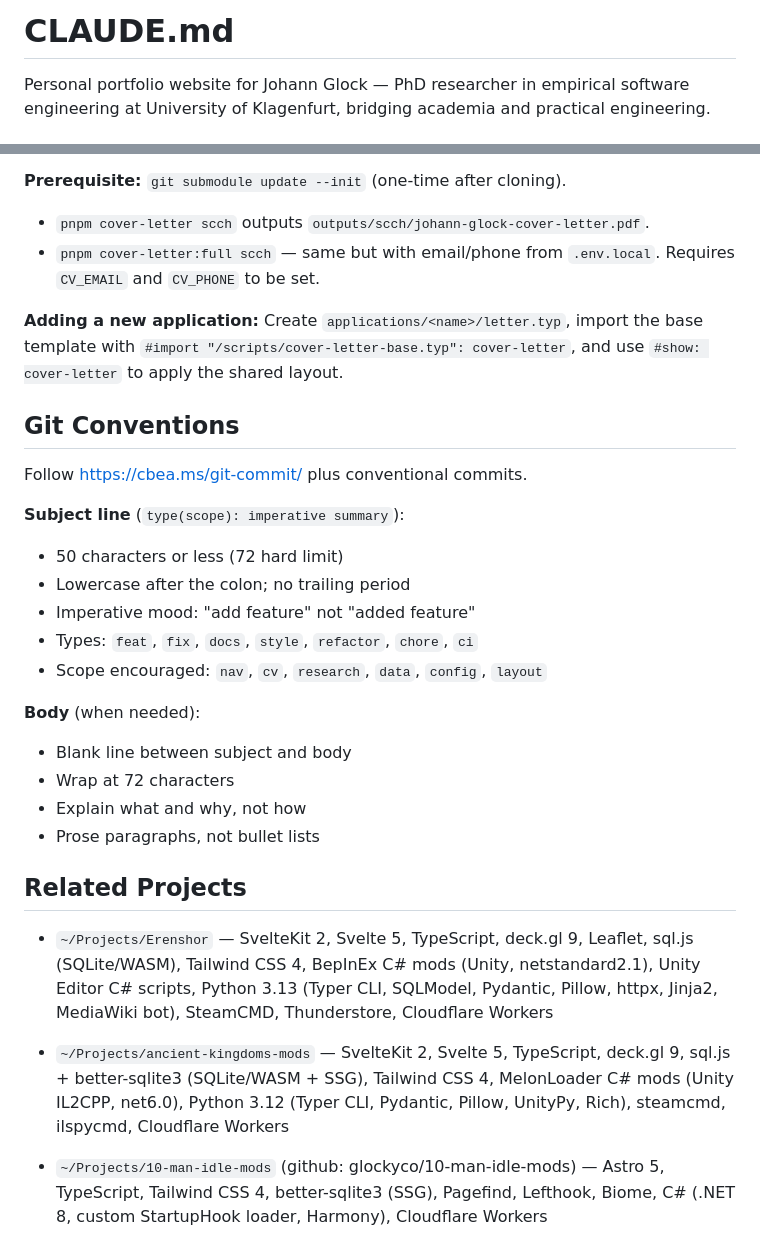
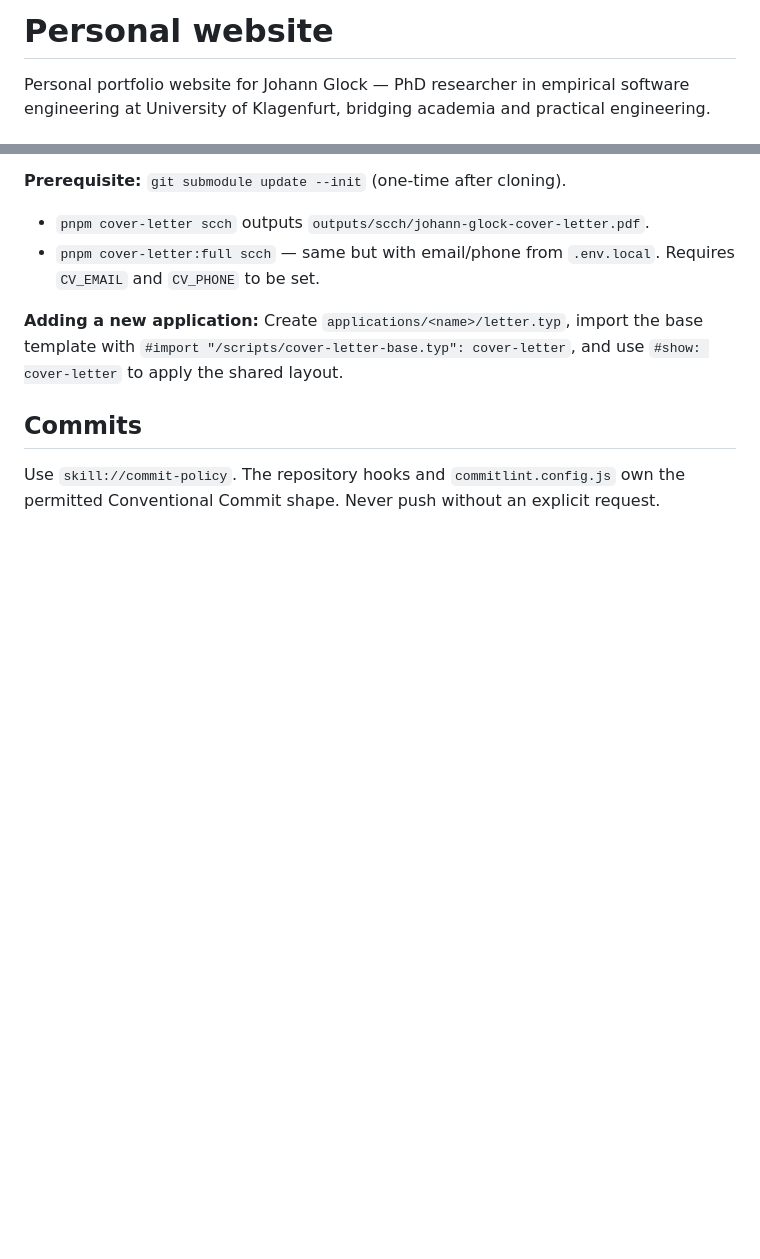
Before and after one commit to glockyco/personal-website, a Markdown page: AGENTS.md, 2 parts joined by grey strips. Drawn GitHub-style; blank space fills up the shorter version.

Commit message:
docs: expose repository guidance to agents
The project kept its repository contract only in a provider-specific
CLAUDE.md and duplicated global commit rules plus unrelated repository
inventories. Move the durable project facts to AGENTS.md, route commits
through the installed policy skill, and remove context that cannot
affect this repository.

```diff
--- a/CLAUDE.md
+++ b/AGENTS.md
@@ -1,4 +1,4 @@
-# CLAUDE.md
+# Personal website
 
 Personal portfolio website for Johann Glock — PhD researcher in empirical
 software engineering at University of Klagenfurt, bridging academia and
@@ -87,39 +87,6 @@ imports the base template and contains the letter text.
 import the base template with `#import "/scripts/cover-letter-base.typ": cover-letter`,
 and use `#show: cover-letter` to apply the shared layout.
 
-## Git Conventions
+## Commits
 
-Follow https://cbea.ms/git-commit/ plus conventional commits.
-
-**Subject line** (`type(scope): imperative summary`):
-
-- 50 characters or less (72 hard limit)
-- Lowercase after the colon; no trailing period
-- Imperative mood: "add feature" not "added feature"
-- Types: `feat`, `fix`, `docs`, `style`, `refactor`, `chore`, `ci`
-- Scope encouraged: `nav`, `cv`, `research`, `data`, `config`, `layout`
-
-**Body** (when needed):
-
-- Blank line between subject and body
-- Wrap at 72 characters
-- Explain what and why, not how
-- Prose paragraphs, not bullet lists
-
-## Related Projects
-
-- `~/Projects/Erenshor` — SvelteKit 2, Svelte 5, TypeScript, deck.gl 9,
-  Leaflet, sql.js (SQLite/WASM), Tailwind CSS 4, BepInEx C# mods (Unity,
-  netstandard2.1), Unity Editor C# scripts, Python 3.13 (Typer CLI,
-  SQLModel, Pydantic, Pillow, httpx, Jinja2, MediaWiki bot), SteamCMD,
-  Thunderstore, Cloudflare Workers
-
-- `~/Projects/ancient-kingdoms-mods` — SvelteKit 2, Svelte 5, TypeScript,
-  deck.gl 9, sql.js + better-sqlite3 (SQLite/WASM + SSG), Tailwind CSS 4,
-  MelonLoader C# mods (Unity IL2CPP, net6.0), Python 3.12 (Typer CLI,
-  Pydantic, Pillow, UnityPy, Rich), steamcmd, ilspycmd, Cloudflare Workers
-
-- `~/Projects/10-man-idle-mods` (github: glockyco/10-man-idle-mods) —
-  Astro 5, TypeScript, Tailwind CSS 4, better-sqlite3 (SSG), Pagefind,
-  Lefthook, Biome, C# (.NET 8, custom StartupHook loader, Harmony),
-  Cloudflare Workers
+Use `skill://commit-policy`. The repository hooks and `commitlint.config.js` own the permitted Conventional Commit shape. Never push without an explicit request.
```
